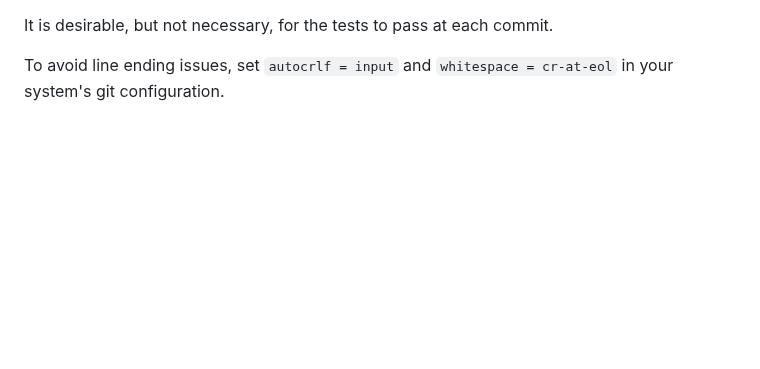
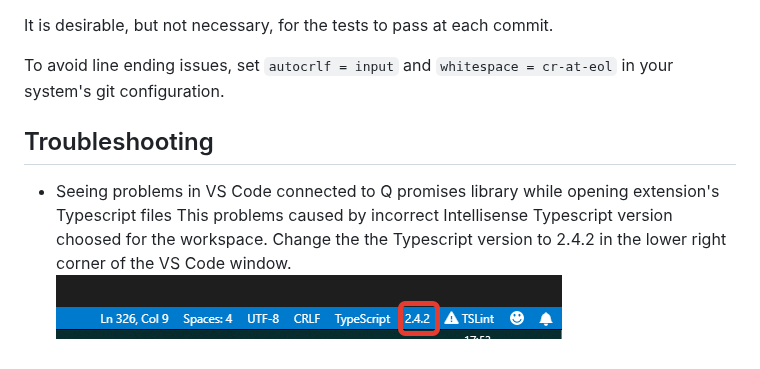
Before and after one commit to microsoft/vscode-react-native, a Markdown page: CONTRIBUTING.md, the part around the change. Drawn GitHub-style; pictures changed too: images/typescript-version.png (added); blank space fills up the shorter version.

Commit message:
Added Troubleshooting section with an instruction to configuring Typescript Intellisense for the extension

```diff
--- a/CONTRIBUTING.md
+++ b/CONTRIBUTING.md
@@ -53,3 +53,9 @@ Pull requests should:
 It is desirable, but not necessary, for the tests to pass at each commit.
 
 To avoid line ending issues, set `autocrlf = input` and `whitespace = cr-at-eol` in your system's git configuration.
+
+## Troubleshooting
+* Seeing problems in VS Code connected to Q promises library while opening extension's Typescript files
+This problems caused by incorrect Intellisense Typescript version choosed for the workspace.
+Change the the Typescript version to 2.4.2 in the lower right corner of the VS Code window.
+![Typescript Intellisense version](images/typescript-version.png)
```
